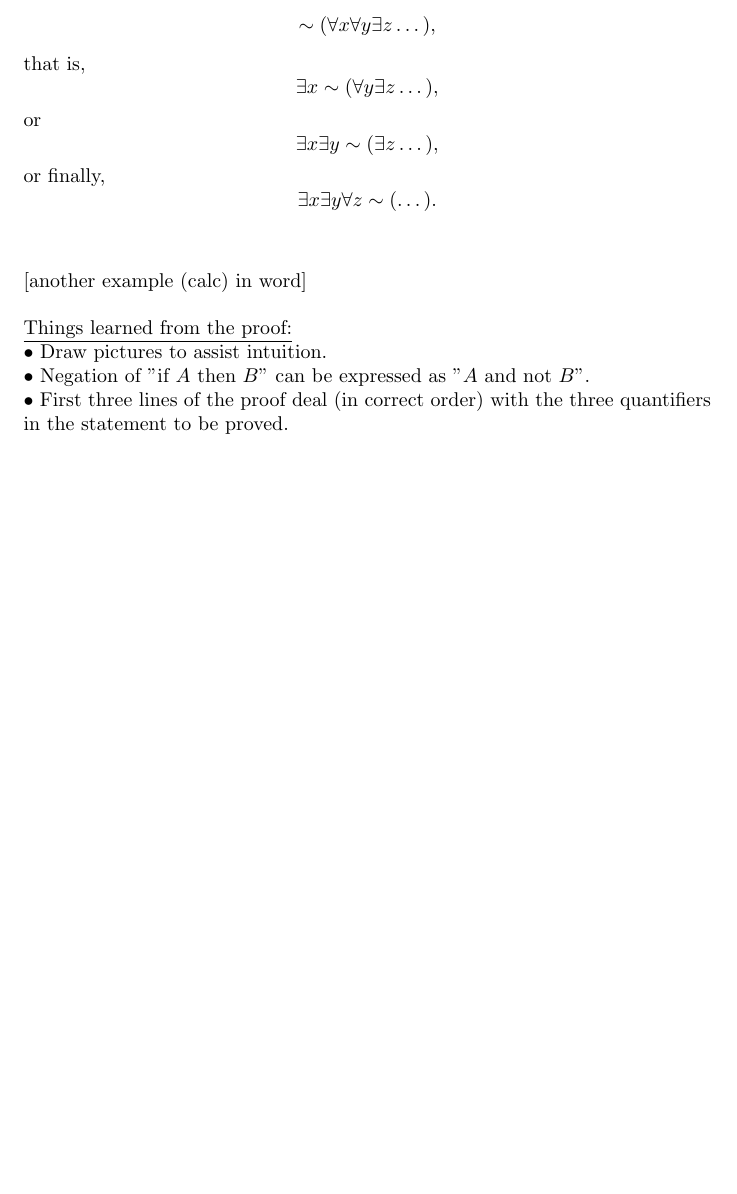
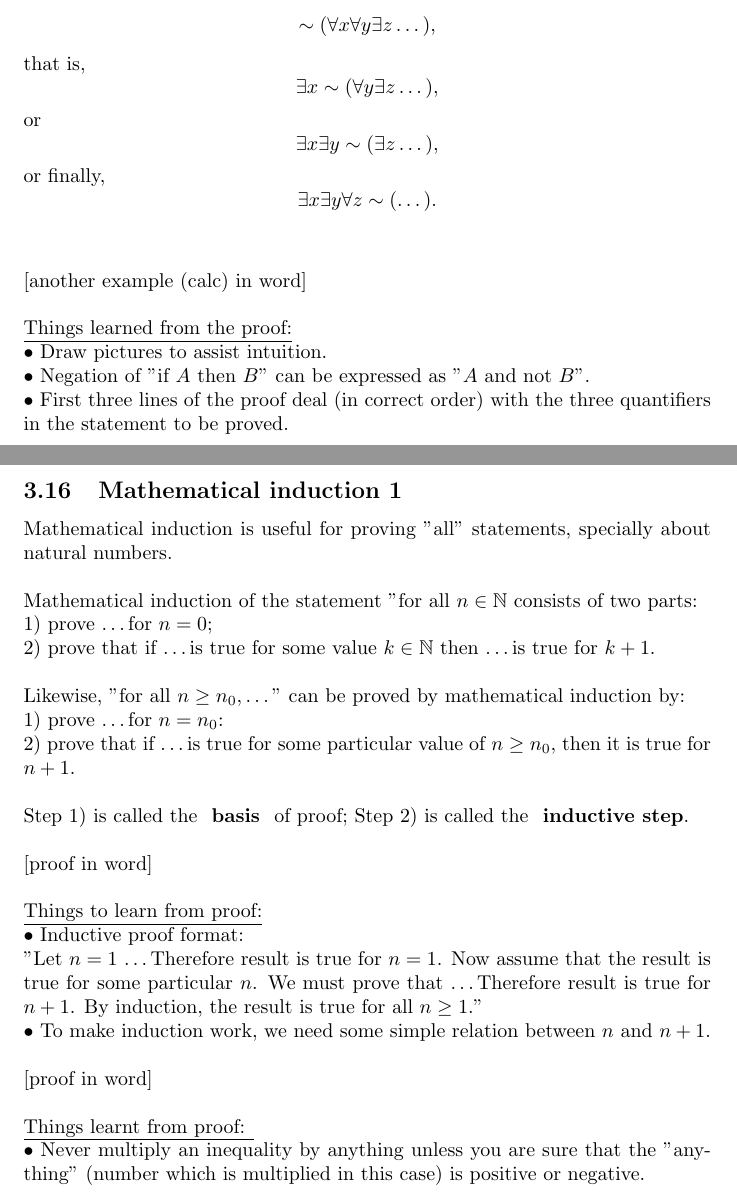
Before and after one commit to NiraOra/year1-term31081, a LaTeX document (week 5/lecture.tex): part of page 40 of 40 before the commit and two parts of pages 40 and 41 of 41 after it, the two joined at a grey line, cut so that both start at the same text, the shorter picture padded with empty space. Compiled offline with pdfLaTeX.

Commit message:
added 3.16

```diff
--- a/week 5/lecture.tex
+++ b/week 5/lecture.tex
@@ -1253,4 +1253,44 @@ $\bullet $ Negation of "if $A$ then $B$" can be expressed as "$A$ and not $B$".
 \newline
 $\bullet $ First three lines of the proof deal (in correct order) with the three quantifiers in the statement to be proved.
 \newpage
+\subsection{Mathematical induction 1}
+Mathematical induction is useful for proving "all" statements, specially about natural numbers.
+\newline
+\newline
+Mathematical induction of the statement "for all $n \in \mathbb{N}$ consists of two parts:
+\newline
+$1) $ prove \dots for $n = 0$;
+\newline
+$2) $ prove that if \dots is true for some value $k \in \mathbb{N}$ then \dots is true for $k + 1$.
+\newline
+\newline
+Likewise, "for all $n \geq n_0, \dots$" can be proved by mathematical induction by:
+\newline
+$1) $ prove \dots for $n = n_0$:
+\newline
+$2) $ prove that if \dots is true for some particular value of $n \geq n_0,$ then it is true for $n + 1$.
+\newline
+\newline
+Step $1)$ is called the \textbf{ basis } of proof; Step $2) $ is called the \textbf{ inductive step}.
+\newline
+\newline
+[proof in word]
+\newline
+\newline
+\underline{Things to learn from proof:}
+\newline
+$\bullet $ Inductive proof format:
+\newline
+"Let $n = 1$ \dots Therefore result is true for $n = 1$. Now assume that the result is true for some particular $n$. We must prove that \dots Therefore result is true for $n + 1$. By induction, the result is true for all $n \geq 1$."
+\newline
+$\bullet $ To make induction work, we need some simple relation between $n$ and $n + 1$.
+\newline
+\newline
+[proof in word]
+\newline
+\newline
+\underline{Things learnt from proof: }
+\newline
+$\bullet $ Never multiply an inequality by anything unless you are sure that the "anything" (number which is multiplied in this case) is positive or negative.
+\newpage
 \end{document}
```
Also changed, not shown: week 5/README.md, week 5/lecture.pdf, 5 other files.
